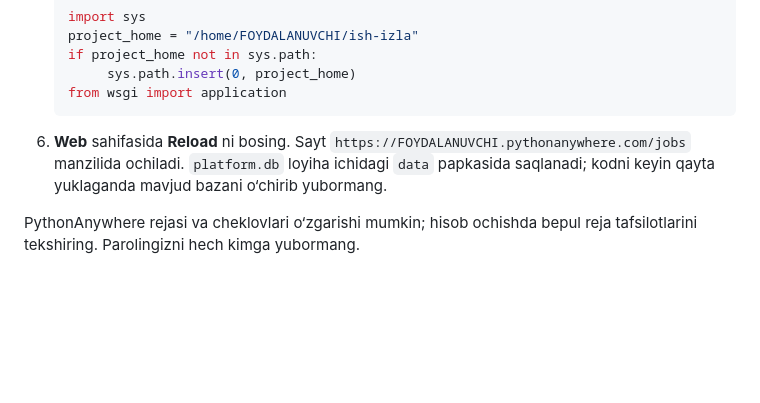
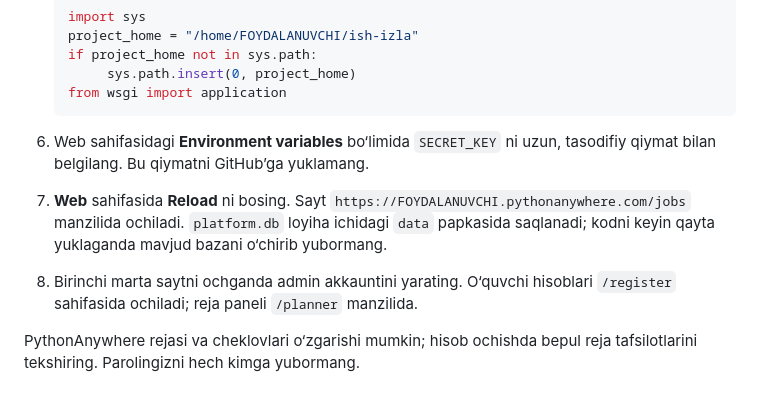
Before and after one commit to asadbey85-cell/ish-izla-bot, a Markdown page: README.md, the part around the change. Drawn GitHub-style; blank space fills up the shorter version.

````diff
--- a/README.md
+++ b/README.md
@@ -52,6 +52,8 @@ PythonAnywhere bepul hisobida bitta web-ilova bor. Bepul rejaning CPU (kuniga 10
 	from wsgi import application
 	```
 
-6. **Web** sahifasida **Reload** ni bosing. Sayt `https://FOYDALANUVCHI.pythonanywhere.com/jobs` manzilida ochiladi. `platform.db` loyiha ichidagi `data` papkasida saqlanadi; kodni keyin qayta yuklaganda mavjud bazani o‘chirib yubormang.
+6. Web sahifasidagi **Environment variables** bo‘limida `SECRET_KEY` ni uzun, tasodifiy qiymat bilan belgilang. Bu qiymatni GitHub’ga yuklamang.
+7. **Web** sahifasida **Reload** ni bosing. Sayt `https://FOYDALANUVCHI.pythonanywhere.com/jobs` manzilida ochiladi. `platform.db` loyiha ichidagi `data` papkasida saqlanadi; kodni keyin qayta yuklaganda mavjud bazani o‘chirib yubormang.
+8. Birinchi marta saytni ochganda admin akkauntini yarating. O‘quvchi hisoblari `/register` sahifasida ochiladi; reja paneli `/planner` manzilida.
 
 PythonAnywhere rejasi va cheklovlari o‘zgarishi mumkin; hisob ochishda bepul reja tafsilotlarini tekshiring. Parolingizni hech kimga yubormang.
````
